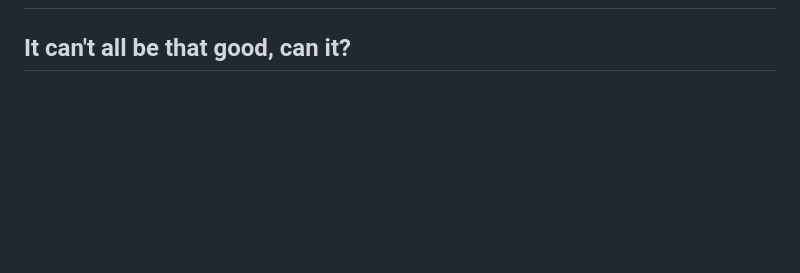
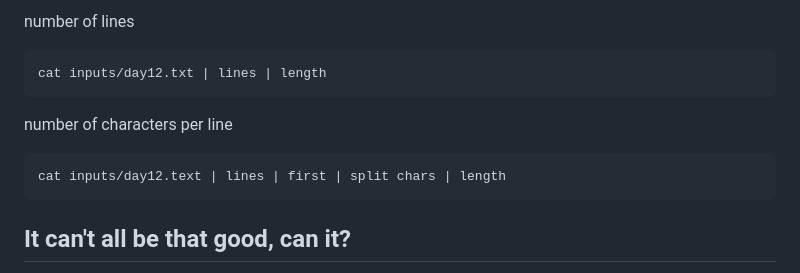
Before and after one commit to okmanideep/blog, a Markdown page: posts/2024-04-29-nushell-after-8-months.md, the part around the change printed below. GitHub-like rendering; blank space fills up the shorter version.

Commit message:
autoplay asciinema cast in nushell post and add the commands below

````diff
--- a/posts/2024-04-29-nushell-after-8-months.md
+++ b/posts/2024-04-29-nushell-after-8-months.md
@@ -101,4 +101,13 @@ open package-lock.json | get dependencies.ws.version
 </div>
+
+number of lines
+```sh
+cat inputs/day12.txt | lines | length
+```
+number of characters per line
+```sh
+cat inputs/day12.text | lines | first | split chars | length
+```
 
 ## It can't all be that good, can it?
 While I was about to adopt a new shell that's not 1.0 yet, I was expecting to deal with some rough edges.
````
Also changed, not shown: other parts of posts/2024-04-29-nushell-after-8-months.md (+1 -1 lines).
